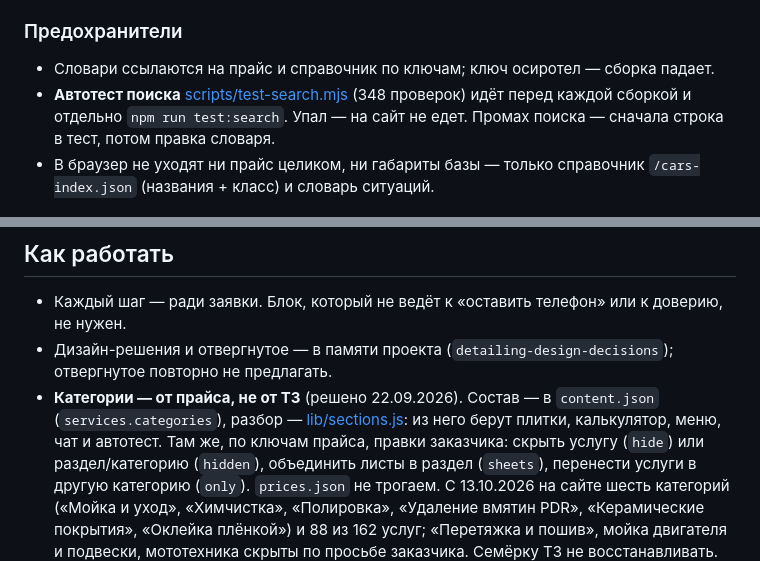
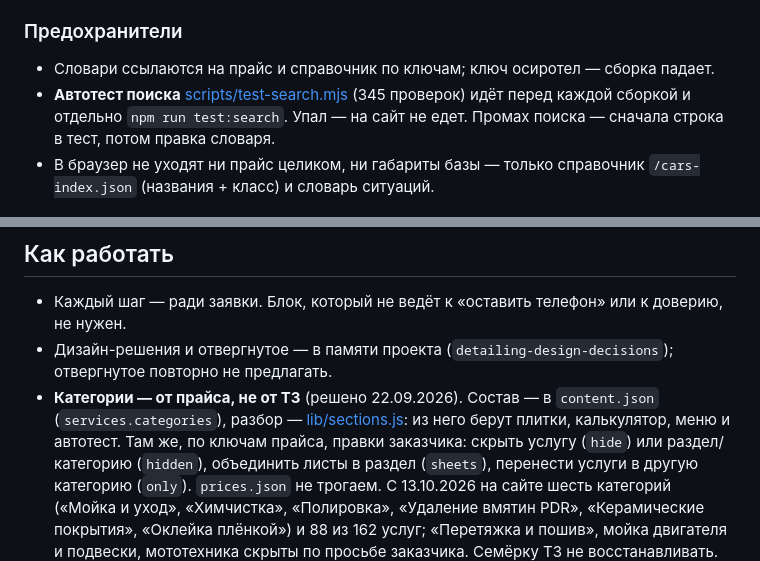
Before and after one commit to Nikitaa2333333/detailing-site, a Markdown page: CLAUDE.md, 2 parts joined by grey strips. GitHub-like rendering.

```diff
--- a/CLAUDE.md
+++ b/CLAUDE.md
@@ -94,7 +105,7 @@
 ### Предохранители
 
 - Словари ссылаются на прайс и справочник по ключам; ключ осиротел — сборка падает.
-- **Автотест поиска** [scripts/test-search.mjs](akb-bu/scripts/test-search.mjs) (348 проверок)
+- **Автотест поиска** [scripts/test-search.mjs](akb-bu/scripts/test-search.mjs) (345 проверок)
   идёт перед каждой сборкой и отдельно `npm run test:search`. Упал — на сайт не едет.
   Промах поиска — сначала строка в тест, потом правка словаря.
 - В браузер не уходят ни прайс целиком, ни габариты базы — только справочник
@@ -135,7 +148,7 @@
   повторно не предлагать.
 - **Категории — от прайса, не от ТЗ** (решено 22.09.2026). Состав — в `content.json`
   (`services.categories`), разбор — [lib/sections.js](akb-bu/src/lib/sections.js): из него
-  берут плитки, калькулятор, меню, чат и автотест. Там же, по ключам прайса, правки заказчика:
+  берут плитки, калькулятор, меню и автотест. Там же, по ключам прайса, правки заказчика:
   скрыть услугу (`hide`) или раздел/категорию (`hidden`), объединить листы в раздел
   (`sheets`), перенести услуги в другую категорию (`only`). `prices.json` не трогаем.
   С 13.10.2026 на сайте шесть категорий («Мойка и уход», «Химчистка», «Полировка»,
```
Also changed, not shown: other parts of CLAUDE.md (+17 -4 lines), docs/journal.md (+5 -0 lines).
